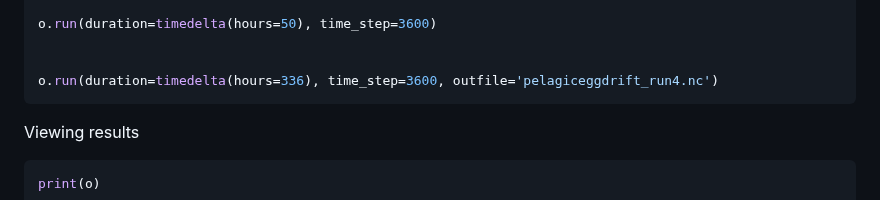
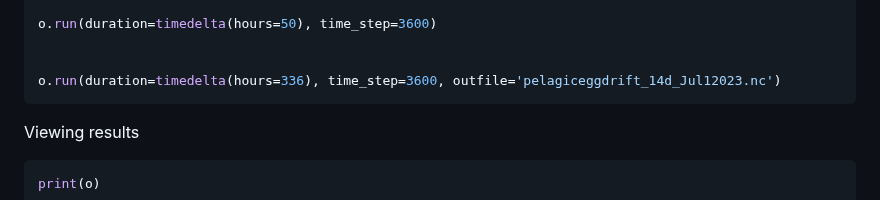
Before and after one commit to C-Tracy/SpatialEcology, a Markdown page: Project/Run_OceanDrift.md, the part around the change. Rendered like a GitHub page.

````diff
--- a/Project/Run_OceanDrift.md
+++ b/Project/Run_OceanDrift.md
@@ -65,7 +65,7 @@ o.seed_elements(-79.880314, 15.83924, z=-1, radius=2000, number=500,
 o.run(duration=timedelta(hours=50), time_step=3600)
 
 
-o.run(duration=timedelta(hours=336), time_step=3600, outfile='pelagiceggdrift_run4.nc')
+o.run(duration=timedelta(hours=336), time_step=3600, outfile='pelagiceggdrift_14d_Jul12023.nc')
 ```
 
 Viewing results
````
